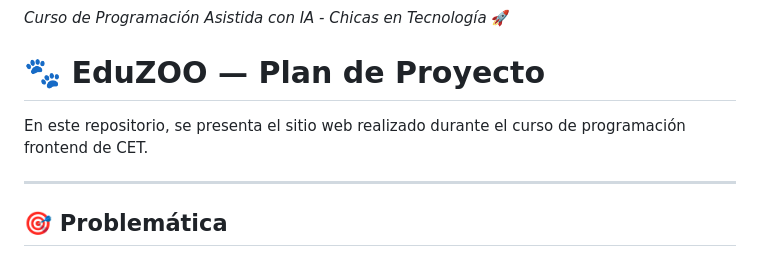
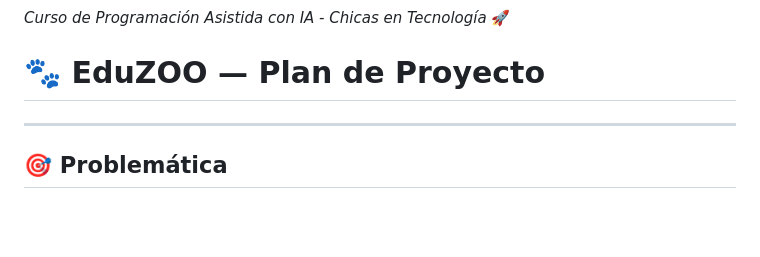
Before and after one commit to CET-Programacion-Asistida-con-IA-2026/proyecto-equipo5-grupoA, a Markdown page: README.md, the part around the change. Drawn GitHub-style; blank space fills up the shorter version.

```diff
--- a/README.md
+++ b/README.md
@@ -2,9 +2,6 @@
 _Curso de Programación Asistida con IA - Chicas en Tecnología_ 🚀
 
 # 🐾 EduZOO — Plan de Proyecto
-
-En este repositorio, se presenta el sitio web realizado durante el curso de programación frontend de CET.
-
 ---
 
 ## 🎯 Problemática
```
